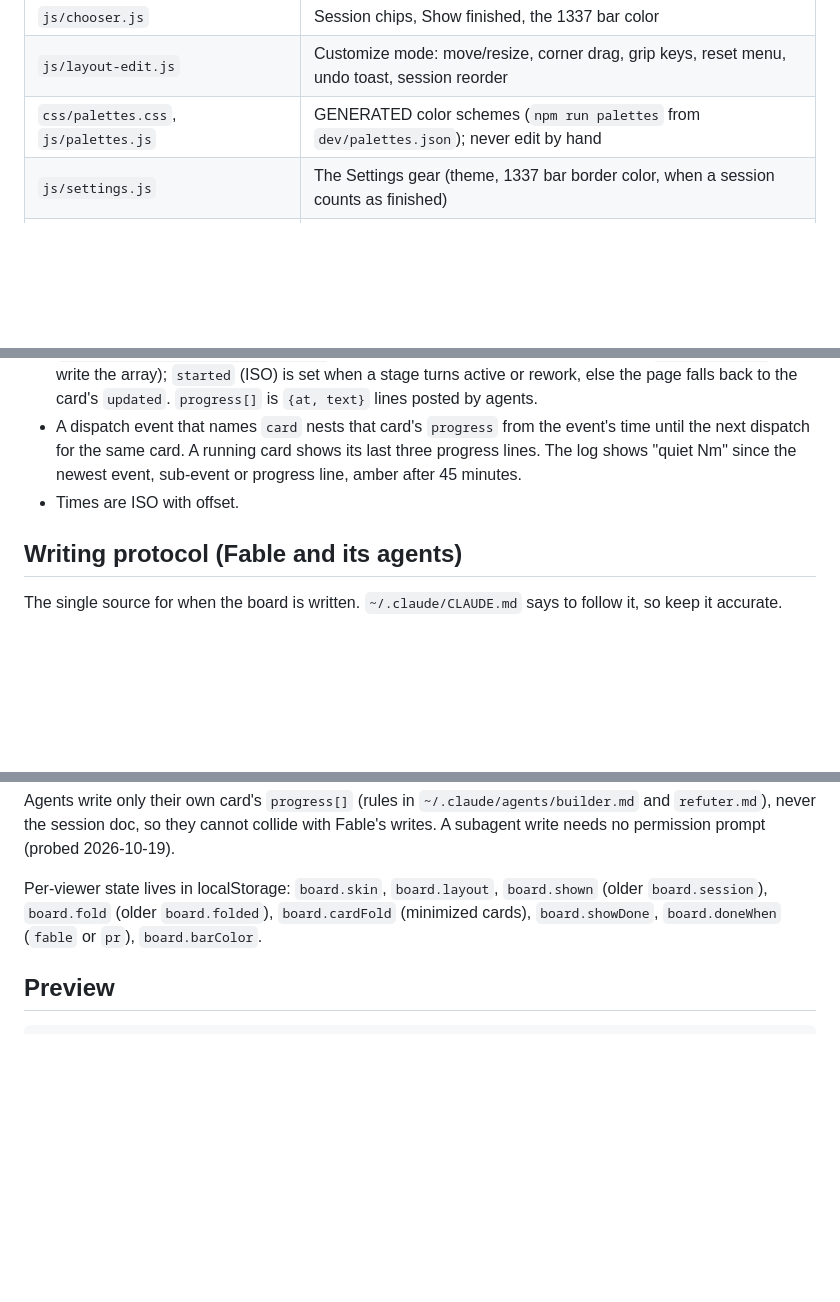
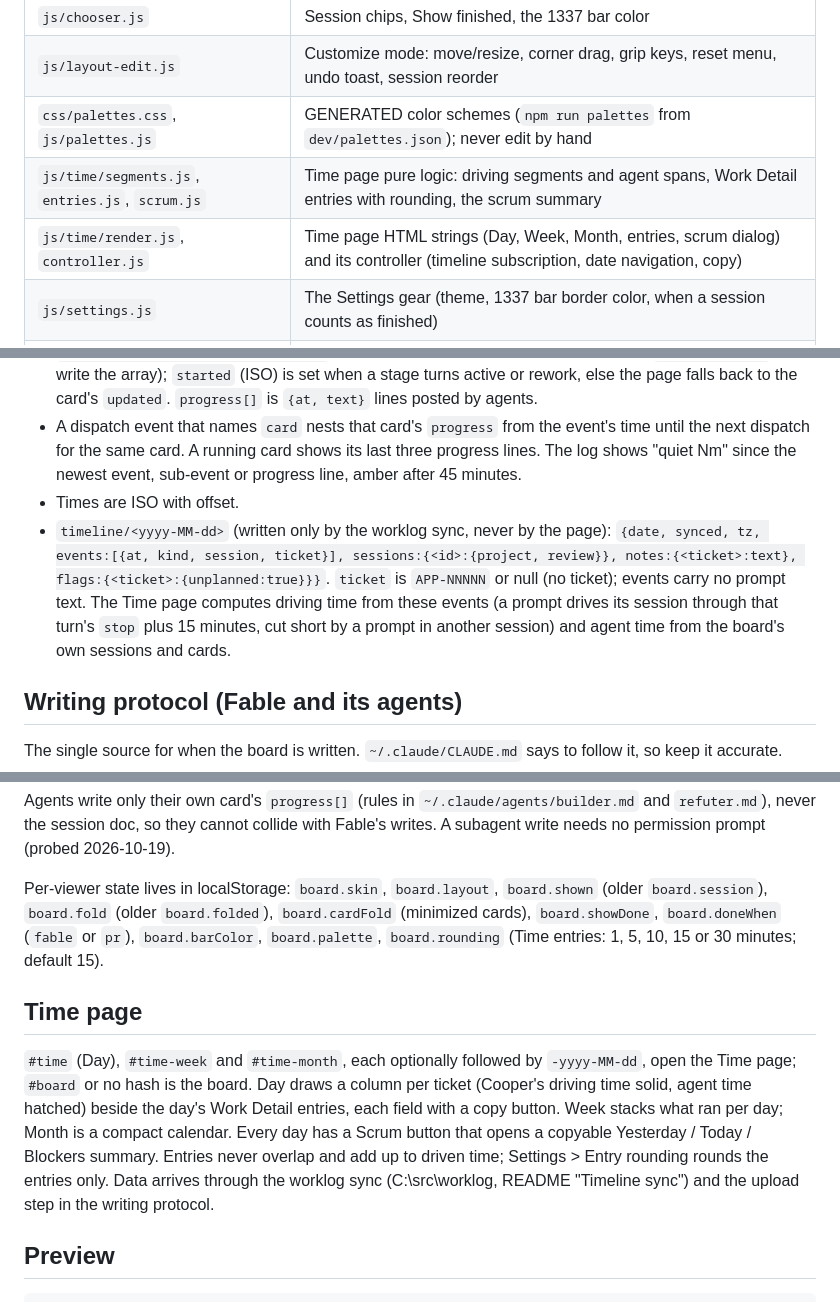
Before and after one commit to Co0pDawg/Orc-Dashboard, a Markdown page: README.md, 3 parts joined by grey strips. Rendered like a GitHub page; blank space fills up the shorter version.

Commit message:
Docs: Time page, timeline contract and upload step; spec matches the build
Co-Authored-By: Claude Opus 5.5 (1M context) <noreply@anthropic.com>

```diff
--- a/README.md
+++ b/README.md
@@ -19,6 +19,8 @@ A private claude.ai Artifact (https://claude.ai/artifact/GJS9SUHY6eiX4bp32G65z1,
 | `js/chooser.js` | Session chips, Show finished, the 1337 bar color |
 | `js/layout-edit.js` | Customize mode: move/resize, corner drag, grip keys, reset menu, undo toast, session reorder |
 | `css/palettes.css`, `js/palettes.js` | GENERATED color schemes (`npm run palettes` from `dev/palettes.json`); never edit by hand |
+| `js/time/segments.js`, `entries.js`, `scrum.js` | Time page pure logic: driving segments and agent spans, Work Detail entries with rounding, the scrum summary |
+| `js/time/render.js`, `controller.js` | Time page HTML strings (Day, Week, Month, entries, scrum dialog) and its controller (timeline subscription, date navigation, copy) |
 | `js/settings.js` | The Settings gear (theme, 1337 bar border color, when a session counts as finished) |
 | `js/main.js` | The only entry: binds the controllers, applies the skin, subscribes to the db |
 | `tests/model.test.js` | `node:test` suite for `model.js` and `util.js` |
@@ -30,6 +32,7 @@ A private claude.ai Artifact (https://claude.ai/artifact/GJS9SUHY6eiX4bp32G65z1,
 - `cards/<id>`: `session, order, ticket, task, kind, title, agent, tokens, commit, note, updated, stages[], progress[]`. `stages` is an array of `{label, state, started?}` with `state` one of `done|active|rework|pending|skipped`, in plan order (the page also reads an object `{label: state}`, but write the array); `started` (ISO) is set when a stage turns active or rework, else the page falls back to the card's `updated`. `progress[]` is `{at, text}` lines posted by agents.
 - A dispatch event that names `card` nests that card's `progress` from the event's time until the next dispatch for the same card. A running card shows its last three progress lines. The log shows "quiet Nm" since the newest event, sub-event or progress line, amber after 45 minutes.
 - Times are ISO with offset.
+- `timeline/<yyyy-MM-dd>` (written only by the worklog sync, never by the page): `{date, synced, tz, events:[{at, kind, session, ticket}], sessions:{<id>:{project, review}}, notes:{<ticket>:text}, flags:{<ticket>:{unplanned:true}}}`. `ticket` is `APP-NNNNN` or null (no ticket); events carry no prompt text. The Time page computes driving time from these events (a prompt drives its session through that turn's `stop` plus 15 minutes, cut short by a prompt in another session) and agent time from the board's own sessions and cards.
 
 ## Writing protocol (Fable and its agents)
 
@@ -59,7 +63,11 @@ A card at Start, exactly in this shape (stages is an array in plan order, never
 
 Agents write only their own card's `progress[]` (rules in `~/.claude/agents/builder.md` and `refuter.md`), never the session doc, so they cannot collide with Fable's writes. A subagent write needs no permission prompt (probed 2026-10-19).
 
-Per-viewer state lives in localStorage: `board.skin`, `board.layout`, `board.shown` (older `board.session`), `board.fold` (older `board.folded`), `board.cardFold` (minimized cards), `board.showDone`, `board.doneWhen` (`fable` or `pr`), `board.barColor`.
+Per-viewer state lives in localStorage: `board.skin`, `board.layout`, `board.shown` (older `board.session`), `board.fold` (older `board.folded`), `board.cardFold` (minimized cards), `board.showDone`, `board.doneWhen` (`fable` or `pr`), `board.barColor`, `board.palette`, `board.rounding` (Time entries: 1, 5, 10, 15 or 30 minutes; default 15).
+
+## Time page
+
+`#time` (Day), `#time-week` and `#time-month`, each optionally followed by `-yyyy-MM-dd`, open the Time page; `#board` or no hash is the board. Day draws a column per ticket (Cooper's driving time solid, agent time hatched) beside the day's Work Detail entries, each field with a copy button. Week stacks what ran per day; Month is a compact calendar. Every day has a Scrum button that opens a copyable Yesterday / Today / Blockers summary. Entries never overlap and add up to driven time; Settings > Entry rounding rounds the entries only. Data arrives through the worklog sync (C:\src\worklog, README "Timeline sync") and the upload step in the writing protocol.
 
 ## Preview
 
```
Also changed, not shown: other parts of README.md (+1 -0 lines), docs/2026-10-20-time-site-design.md (+3 -1 lines).
